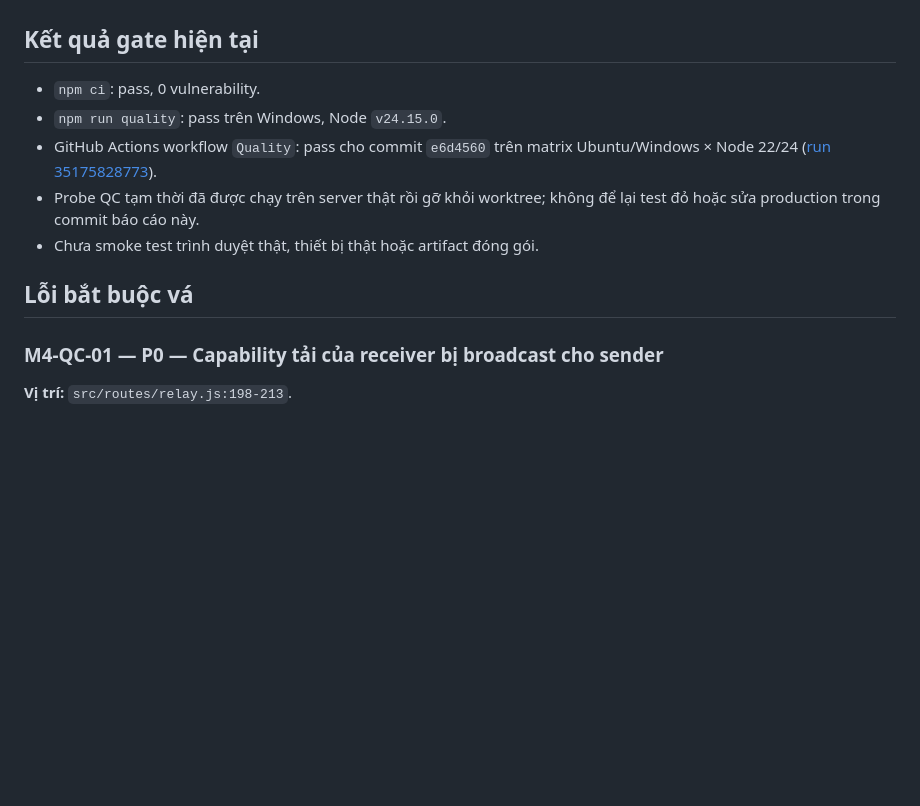
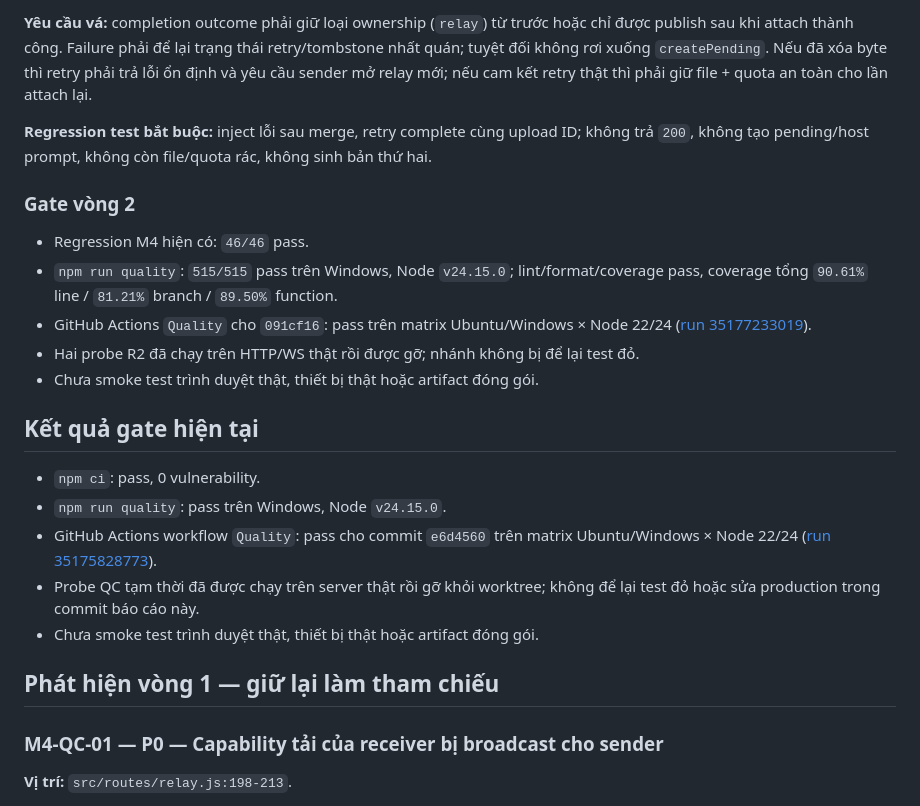
Before and after one commit to minhtuluc/Intel-Unison-from-Temu, a Markdown page: REVIEW-M4-QC.md, the part around one of its changes. Drawn GitHub-style; blank space fills up the shorter version.

```diff
--- a/REVIEW-M4-QC.md
+++ b/REVIEW-M4-QC.md
@@ -13,3 +56,14 @@ Base: `origin/main` tại thời điểm M4 được tạo
+**Yêu cầu vá:** completion outcome phải giữ loại ownership (`relay`) từ trước hoặc chỉ được publish sau khi attach thành công. Failure phải để lại trạng thái retry/tombstone nhất quán; tuyệt đối không rơi xuống `createPending`. Nếu đã xóa byte thì retry phải trả lỗi ổn định và yêu cầu sender mở relay mới; nếu cam kết retry thật thì phải giữ file + quota an toàn cho lần attach lại.
+
+**Regression test bắt buộc:** inject lỗi sau merge, retry complete cùng upload ID; không trả `200`, không tạo pending/host prompt, không còn file/quota rác, không sinh bản thứ hai.
+
+### Gate vòng 2
+
+- Regression M4 hiện có: `46/46` pass.
+- `npm run quality`: `515/515` pass trên Windows, Node `v24.15.0`; lint/format/coverage pass, coverage tổng `90.61%` line / `81.21%` branch / `89.50%` function.
+- GitHub Actions `Quality` cho `091cf16`: pass trên matrix Ubuntu/Windows × Node 22/24 ([run 35177233019](https://github.com/minhtuluc/Intel-Unison-from-Temu/actions/runs/35177233019)).
+- Hai probe R2 đã chạy trên HTTP/WS thật rồi được gỡ; nhánh không bị để lại test đỏ.
+- Chưa smoke test trình duyệt thật, thiết bị thật hoặc artifact đóng gói.
 
 ## Kết quả gate hiện tại
 
@@ -19,7 +73,7 @@ Base: `origin/main` tại thời điểm M4 được tạo
 - Probe QC tạm thời đã được chạy trên server thật rồi gỡ khỏi worktree; không để lại test đỏ hoặc sửa production trong commit báo cáo này.
 - Chưa smoke test trình duyệt thật, thiết bị thật hoặc artifact đóng gói.
 
-## Lỗi bắt buộc vá
+## Phát hiện vòng 1 — giữ lại làm tham chiếu
 
 ### M4-QC-01 — P0 — Capability tải của receiver bị broadcast cho sender
 
```
Also changed, not shown: other parts of REVIEW-M4-QC.md (+45 -2 lines).
